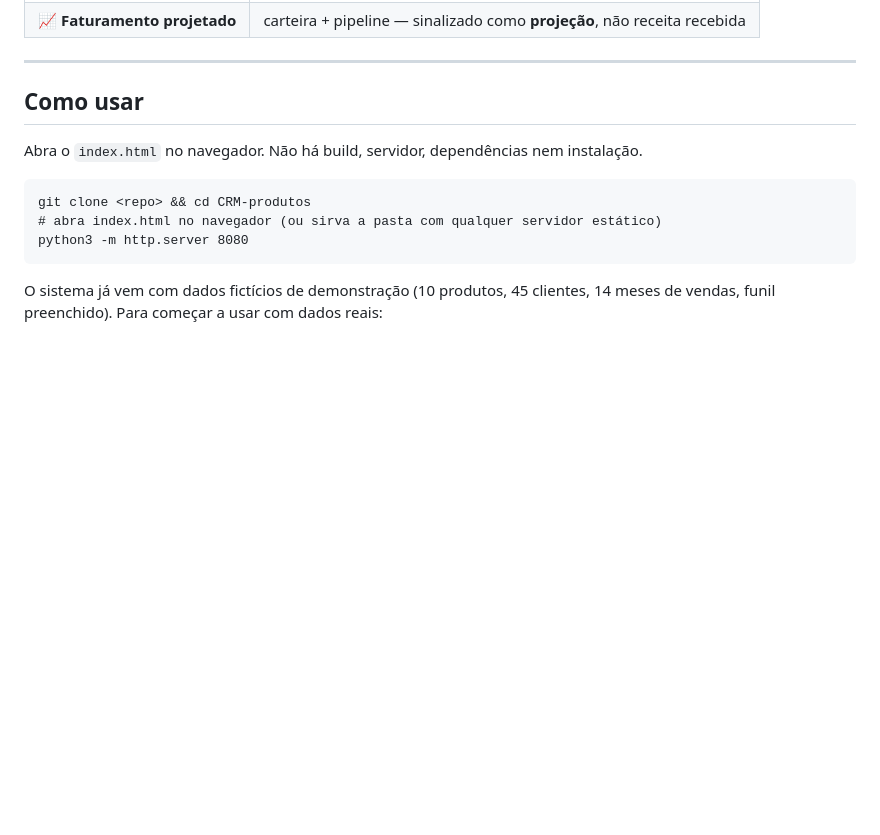
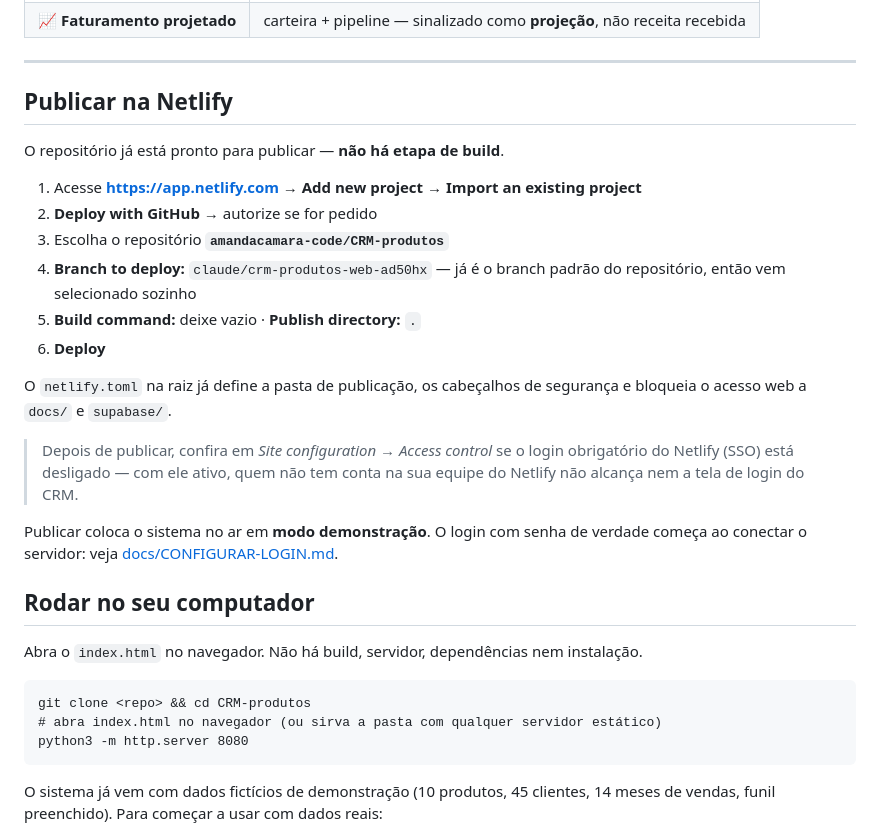
Before and after one commit to amandacamara-code/CRM-produtos, a Markdown page: README.md, the part around the change. Rendered like a GitHub page; blank space fills up the shorter version.

Commit message:
Documenta a publicação na Netlify com repositório e branch exatos
O README ganha uma seção de publicação no topo, com o nome completo do
repositório e o branch a selecionar, e o guia de login deixa claro que a
Netlify publica a partir do repositório do GitHub — não de um endereço
de página já pronta.

Co-Authored-By: Claude Opus 5 <noreply@anthropic.com>
Claude-Session: https://claude.ai/code/session_012nP1xhRWAzn26wjj3DAtU1

```diff
--- a/README.md
+++ b/README.md
@@ -23,7 +23,29 @@ O dashboard começa pelos números que respondem "como está a operação?" em 1
 
 ---
 
-## Como usar
+## Publicar na Netlify
+
+O repositório já está pronto para publicar — **não há etapa de build**.
+
+1. Acesse **https://app.netlify.com** → **Add new project** → **Import an existing project**
+2. **Deploy with GitHub** → autorize se for pedido
+3. Escolha o repositório **`amandacamara-code/CRM-produtos`**
+4. **Branch to deploy:** `claude/crm-produtos-web-ad50hx` — já é o branch padrão do
+   repositório, então vem selecionado sozinho
+5. **Build command:** deixe vazio · **Publish directory:** `.`
+6. **Deploy**
+
+O `netlify.toml` na raiz já define a pasta de publicação, os cabeçalhos de segurança
+e bloqueia o acesso web a `docs/` e `supabase/`.
+
+> Depois de publicar, confira em *Site configuration → Access control* se o login
+> obrigatório do Netlify (SSO) está desligado — com ele ativo, quem não tem conta na
+> sua equipe do Netlify não alcança nem a tela de login do CRM.
+
+Publicar coloca o sistema no ar em **modo demonstração**. O login com senha de verdade
+começa ao conectar o servidor: veja [docs/CONFIGURAR-LOGIN.md](docs/CONFIGURAR-LOGIN.md).
+
+## Rodar no seu computador
 
 Abra o `index.html` no navegador. Não há build, servidor, dependências nem instalação.
 
```
Also changed, not shown: docs/CONFIGURAR-LOGIN.md (+6 -2 lines).
